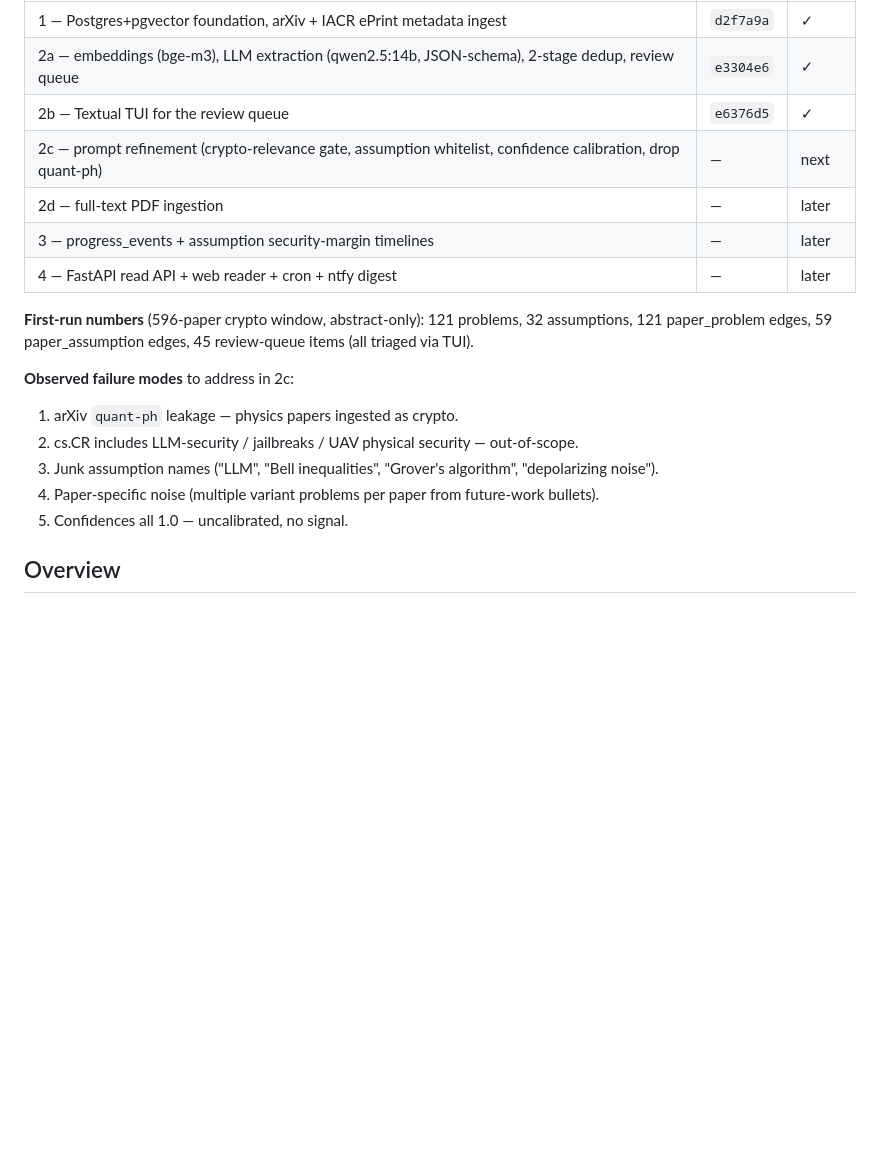
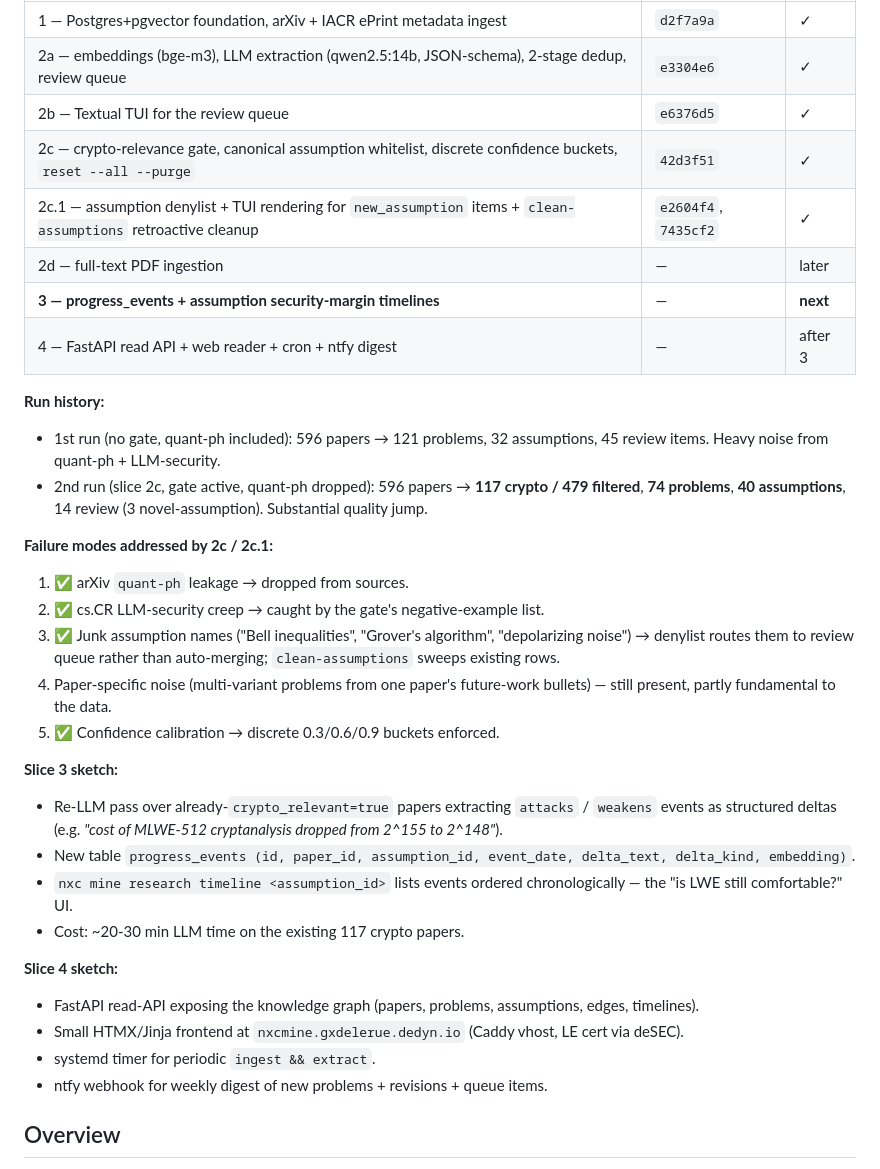
Before and after one commit to Gustavo2622/nixos-config, a Markdown page: docs/research-mining-design.md, the part around one of its changes. GitHub-like rendering; blank space fills up the shorter version.

Commit message:
docs: research-mining-design.md — slices 2c + 2c.1 done, 3 + 4 sketched
Status table now reflects gate / canonical-whitelist / denylist / TUI
assumption-render / clean-assumptions work. Run history with 1st vs.
2nd-run numbers (121→74 problems, 32→40 assumptions, 596→117
crypto-classified). Each known failure mode flagged with what
addressed it. Slice 3 sketch (progress_events + timelines) and slice 4
sketch (FastAPI + web reader + cron + ntfy) included so next session
picks up oriented.

Co-Authored-By: Claude Opus 4.7 (1M context) <noreply@anthropic.com>

```diff
--- a/docs/research-mining-design.md
+++ b/docs/research-mining-design.md
@@ -9,19 +9,34 @@ Part of Phase 12 (self-hosting) — the **priority first build** of that phase.
 | 1 — Postgres+pgvector foundation, arXiv + IACR ePrint metadata ingest | `d2f7a9a` | ✓ |
 | 2a — embeddings (bge-m3), LLM extraction (qwen2.5:14b, JSON-schema), 2-stage dedup, review queue | `e3304e6` | ✓ |
 | 2b — Textual TUI for the review queue | `e6376d5` | ✓ |
-| 2c — prompt refinement (crypto-relevance gate, assumption whitelist, confidence calibration, drop quant-ph) | — | next |
+| 2c — crypto-relevance gate, canonical assumption whitelist, discrete confidence buckets, `reset --all --purge` | `42d3f51` | ✓ |
+| 2c.1 — assumption denylist + TUI rendering for `new_assumption` items + `clean-assumptions` retroactive cleanup | `e2604f4`, `7435cf2` | ✓ |
 | 2d — full-text PDF ingestion | — | later |
-| 3 — progress_events + assumption security-margin timelines | — | later |
-| 4 — FastAPI read API + web reader + cron + ntfy digest | — | later |
+| **3 — progress_events + assumption security-margin timelines** | — | **next** |
+| 4 — FastAPI read API + web reader + cron + ntfy digest | — | after 3 |
 
-**First-run numbers** (596-paper crypto window, abstract-only): 121 problems, 32 assumptions, 121 paper_problem edges, 59 paper_assumption edges, 45 review-queue items (all triaged via TUI).
+**Run history:**
+- 1st run (no gate, quant-ph included): 596 papers → 121 problems, 32 assumptions, 45 review items. Heavy noise from quant-ph + LLM-security.
+- 2nd run (slice 2c, gate active, quant-ph dropped): 596 papers → **117 crypto / 479 filtered**, **74 problems**, **40 assumptions**, 14 review (3 novel-assumption). Substantial quality jump.
 
-**Observed failure modes** to address in 2c:
-1. arXiv `quant-ph` leakage — physics papers ingested as crypto.
-2. cs.CR includes LLM-security / jailbreaks / UAV physical security — out-of-scope.
-3. Junk assumption names ("LLM", "Bell inequalities", "Grover's algorithm", "depolarizing noise").
-4. Paper-specific noise (multiple variant problems per paper from future-work bullets).
-5. Confidences all 1.0 — uncalibrated, no signal.
+**Failure modes addressed by 2c / 2c.1:**
+1. ✅ arXiv `quant-ph` leakage → dropped from sources.
+2. ✅ cs.CR LLM-security creep → caught by the gate's negative-example list.
+3. ✅ Junk assumption names ("Bell inequalities", "Grover's algorithm", "depolarizing noise") → denylist routes them to review queue rather than auto-merging; `clean-assumptions` sweeps existing rows.
+4. Paper-specific noise (multi-variant problems from one paper's future-work bullets) — still present, partly fundamental to the data.
+5. ✅ Confidence calibration → discrete 0.3/0.6/0.9 buckets enforced.
+
+**Slice 3 sketch:**
+- Re-LLM pass over already-`crypto_relevant=true` papers extracting `attacks` / `weakens` events as structured deltas (e.g. *"cost of MLWE-512 cryptanalysis dropped from 2^155 to 2^148"*).
+- New table `progress_events (id, paper_id, assumption_id, event_date, delta_text, delta_kind, embedding)`.
+- `nxc mine research timeline <assumption_id>` lists events ordered chronologically — the "is LWE still comfortable?" UI.
+- Cost: ~20-30 min LLM time on the existing 117 crypto papers.
+
+**Slice 4 sketch:**
+- FastAPI read-API exposing the knowledge graph (papers, problems, assumptions, edges, timelines).
+- Small HTMX/Jinja frontend at `nxcmine.gxdelerue.dedyn.io` (Caddy vhost, LE cert via deSEC).
+- systemd timer for periodic `ingest && extract`.
+- ntfy webhook for weekly digest of new problems + revisions + queue items.
 
 ## Overview
 
```
Also changed, not shown: other parts of docs/research-mining-design.md (+1 -1 lines).
